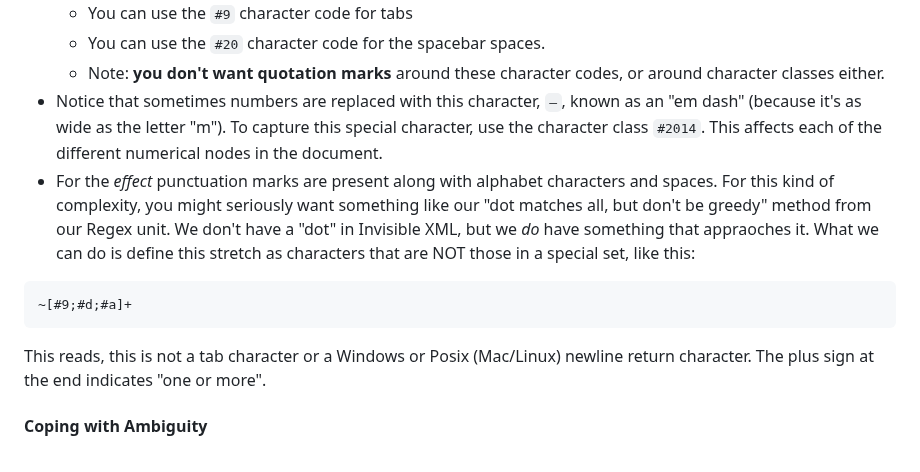
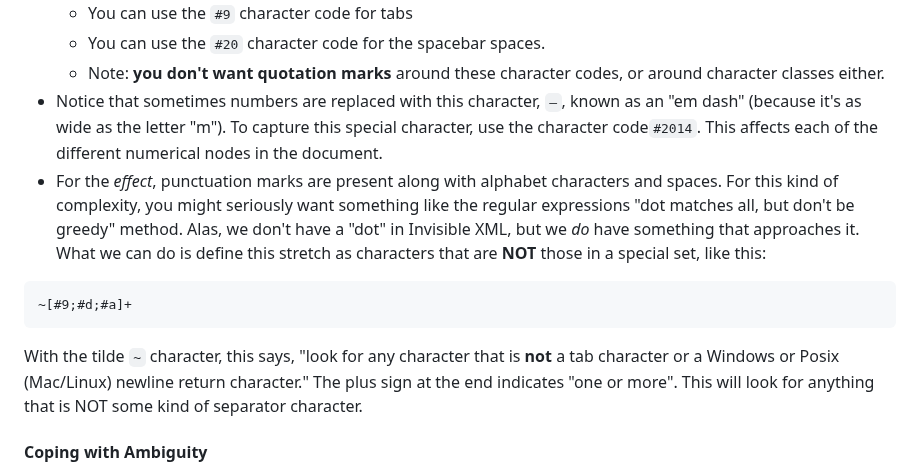
Before and after one commit to newtfire/newTutorials, a Markdown page: ixml-ex1.md, the part around the change. Rendered like a GitHub page.

Commit message:
more polishing edits to invisible xml ex 1

````diff
--- a/ixml-ex1.md
+++ b/ixml-ex1.md
@@ -71,13 +71,13 @@ You can be creative with storing some information in attributes or letting it be
 	* You can use the `#9` character code for tabs
 	* You can use the `#20` character code for the spacebar spaces.
 	* Note: **you don't want quotation marks** around these character codes, or around character classes either.
-* Notice that sometimes numbers are replaced with this character, `—`, known as an "em dash" (because it's as wide as the letter "m").  To capture this special character, use the character class `#2014`.  This affects each of the different numerical nodes in the document.
-* For the *effect* punctuation marks are present along with alphabet characters and spaces. For this kind of complexity, you might seriously want something like our "dot matches all, but don't be greedy" method from our Regex unit. We don't have a "dot" in Invisible XML, but we *do* have something that appraoches it. What we can do is define this stretch as characters that are NOT those in a special set, like this:
+* Notice that sometimes numbers are replaced with this character, `—`, known as an "em dash" (because it's as wide as the letter "m").  To capture this special character, use the character code`#2014`.  This affects each of the different numerical nodes in the document.
+* For the *effect*, punctuation marks are present along with alphabet characters and spaces. For this kind of complexity, you might seriously want something like the regular expressions "dot matches all, but don't be greedy" method. Alas, we don't have a "dot" in Invisible XML, but we *do* have something that approaches it. What we can do is define this stretch as characters that are **NOT** those in a special set, like this:
 
 ```
 ~[#9;#d;#a]+
 ```
-This reads, this is not a tab character or a Windows or Posix (Mac/Linux) newline return character. The plus sign at the end indicates "one or more".
+With the tilde `~` character, this says, "look for any character that is **not** a tab character or a Windows or Posix (Mac/Linux) newline return character." The plus sign at the end indicates "one or more". This will look for anything that is NOT some kind of separator character.
 
 #### Coping with Ambiguity
 **Ambiguity** or **ambiguous parsing** in Invisible XML means there's more than one way to interpret the grammar when applying it to the source document. For more on coping with ambiguity, see [David Birnbaum's helpful explanation](https://dh.obdurodon.org/ixml-ambiguity.xhtml).
````
